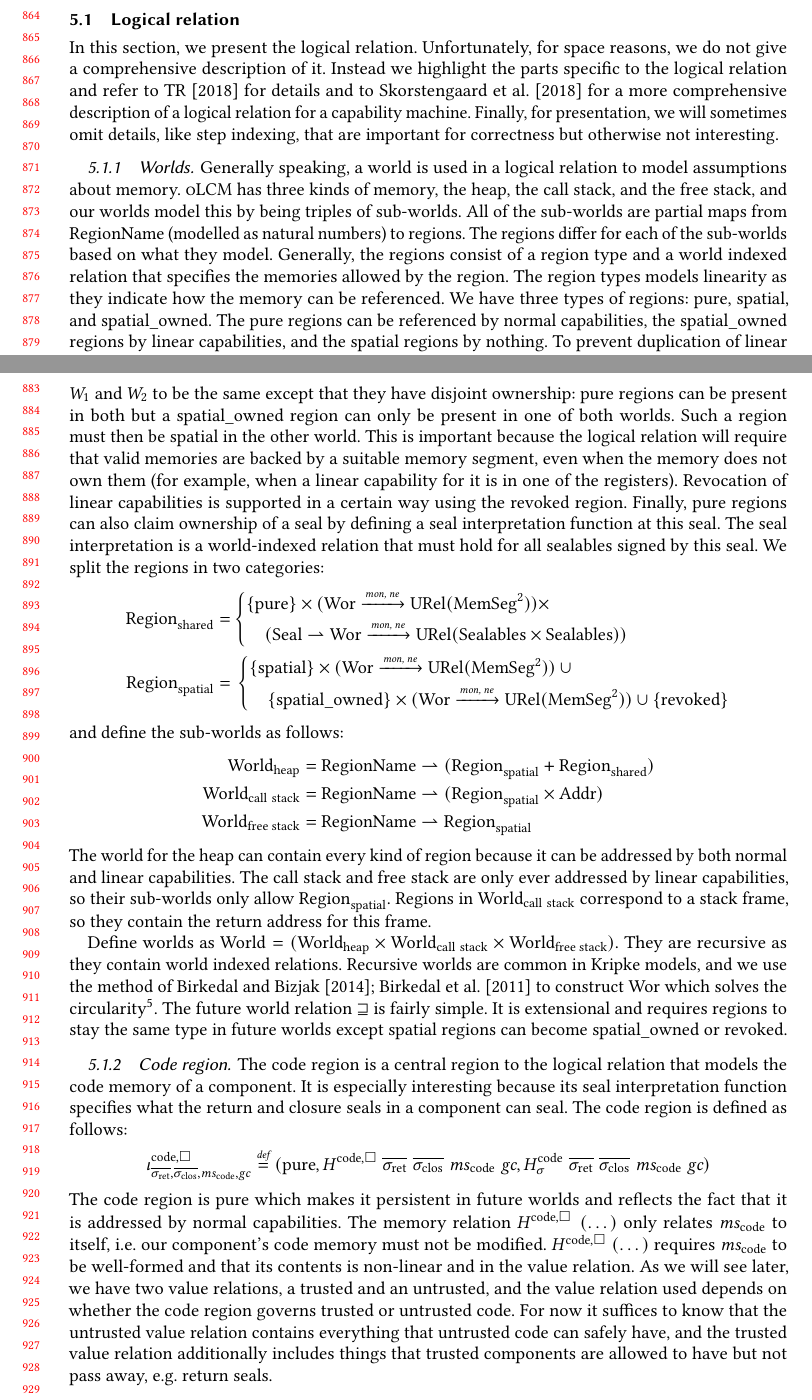
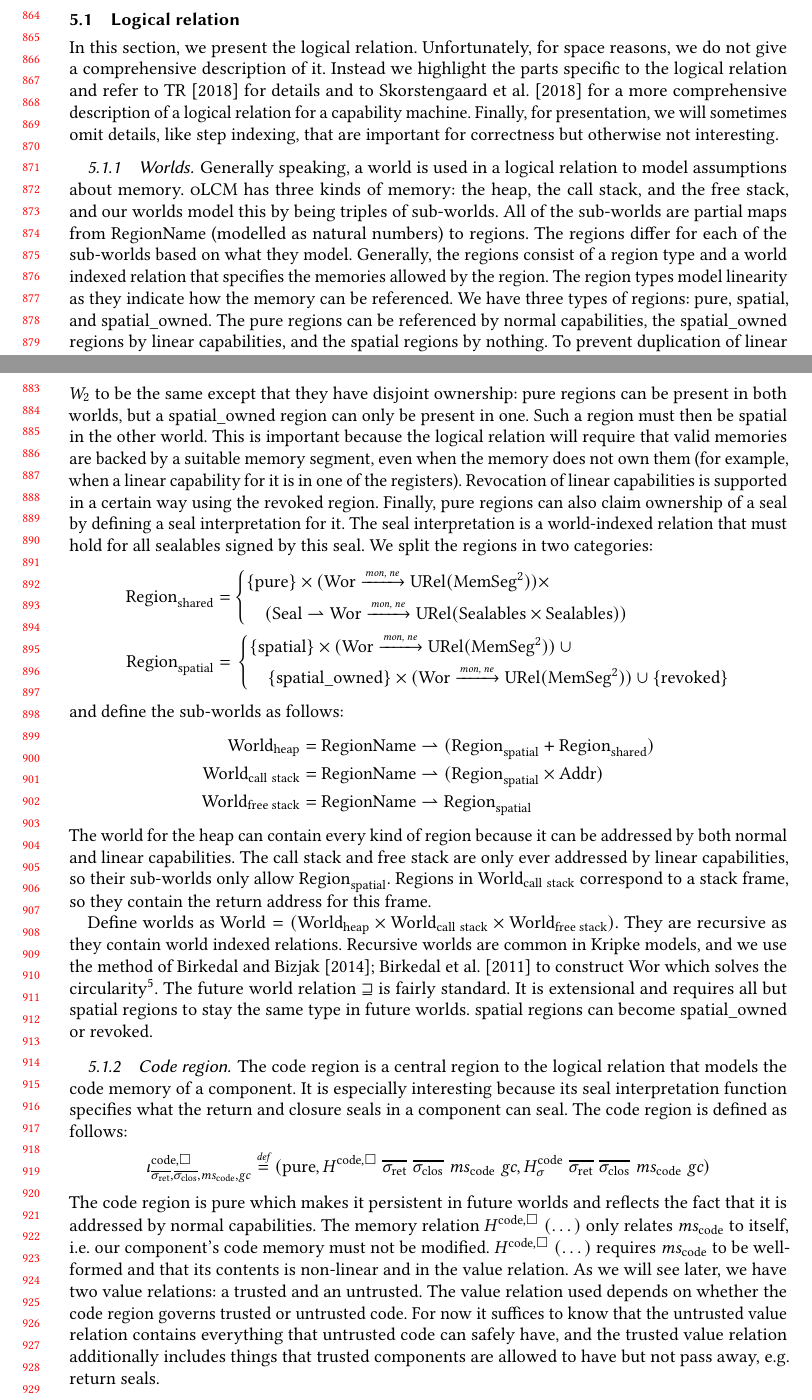
Before and after one commit to dominiquedevriese/capability-machine-reasoning-on-paper, a LaTeX paper (fully-abstract-comp/popl2019/paper.tex): two parts of pages 18 and 19 of 26, joined at a grey line, cut so that both start at the same text. Compiled offline with pdfLaTeX.

Commit message:
Changes.

```diff
--- a/fully-abstract-comp/popl2019/paper.tex
+++ b/fully-abstract-comp/popl2019/paper.tex
@@ -1402,20 +1402,20 @@ Finally, for presentation, we will sometimes omit details, like step indexing, t
 \subsubsection{Worlds}
 \label{subsec:worlds}
 Generally speaking, a world is used in a logical relation to model assumptions about memory.
-\srccm{} has three kinds of memory, the heap, the call stack, and the free stack, and our worlds model this by being triples of sub-worlds.
+\srccm{} has three kinds of memory: the heap, the call stack, and the free stack, and our worlds model this by being triples of sub-worlds.
 All of the sub-worlds are partial maps from $\RegionName$ (modelled as natural numbers) to regions.
 The regions differ for each of the sub-worlds based on what they model.
 Generally, the regions consist of a region type and a world indexed relation that specifies the memories allowed by the region.
-The region types models linearity as they indicate how the memory can be referenced.
+The region types model linearity as they indicate how the memory can be referenced.
 We have three types of regions: $\pure$, $\spatial$, and $\spatialo$.
 The $\pure$ regions can be referenced by normal capabilities, the $\spatialo$ regions by linear capabilities, and the $\spatial$ regions by nothing.
 To prevent duplication of linear capabilities, two linear capabilities cannot address the same $\spatialo$, so ownership has to be distributed between worlds.
-To this end, we have the partial operation $W_1 \oplus W_2$ that requires $W_1$ and $W_2$ to be the same except that they have disjoint ownership: $\pure$ regions can be present in both but a $\spatialo$ region can only be present in one of both worlds.
+To this end, we have the partial operation $W_1 \oplus W_2$ that requires $W_1$ and $W_2$ to be the same except that they have disjoint ownership: $\pure$ regions can be present in both worlds, but a $\spatialo$ region can only be present in one.
 Such a region must then be $\spatial$ in the other world.
 %We define $W_1 \uplus W_2$ which joins together two worlds with disjoint regions.
 This is important because the logical relation will require that valid memories are backed by a suitable memory segment, even when the memory does not own them (for example, when a linear capability for it is in one of the registers).
 Revocation of linear capabilities is supported in a certain way using the $\revoked$ region.
-Finally, $\pure$ regions can also claim ownership of a seal by defining a seal interpretation function at this seal.
+Finally, $\pure$ regions can also claim ownership of a seal by defining a seal interpretation for it.
 The seal interpretation is a world-indexed relation that must hold for all sealables signed by this seal.
 We split the regions in two categories:
 \begin{align*}
@@ -1450,8 +1450,10 @@ Define worlds as $\World = (\Worldh \times \Worlds \times \Worldfs)$. They are r
 %   \]
 %   and for $\hat{W},\hat{W}' \in \Wor: \quad  \hat{W'} \future \hat{W}\text{ iff }\xi(\hat{W'}) \future \xi(\hat{W})$
 % \end{lemma}
-The future world relation $\future$ is fairly simple.
-It is extensional and requires regions to stay the same type in future worlds except $\spatial$ regions can become $\spatialo$ or $\revoked$.
+The future world relation $\future$ is fairly standard.
+It is extensional and requires all but $\spatial$ regions to stay the same type in future worlds.
+$\spatial$ regions can become $\spatialo$ or $\revoked$.
+
 
 \subsubsection{Code region}
 The code region is a central region to the logical relation that models the code memory of a component.
@@ -1465,7 +1467,8 @@ The code region is defined as follows:
 The code region is $\pure$ which makes it persistent in future worlds and reflects the fact that it is addressed by normal capabilities.
 The memory relation $H^\mathrm{code,\square} \; (\dots)$ only relates $\mscode$ to itself, i.e.\ our component's code memory must not be modified.
 $H^\mathrm{code,\square} \; (\dots)$ requires $\mscode$ to be well-formed and that its contents is non-linear and in the value relation.
-As we will see later, we have two value relations, a trusted and an untrusted, and the value relation used depends on whether the code region governs trusted or untrusted code.
+As we will see later, we have two value relations: a trusted and an untrusted.
+The value relation used depends on whether the code region governs trusted or untrusted code.
 For now it suffices to know that the untrusted value relation contains everything that untrusted code can safely have, and the trusted value relation additionally includes things that trusted components are allowed to have but not pass away, e.g.\ return seals.
 
 % \todo[inline]{Describe $H^\mathrm{code}$}
```
Also changed, not shown: fully-abstract-comp/popl2019/paper.tex (2 more changed lines).
